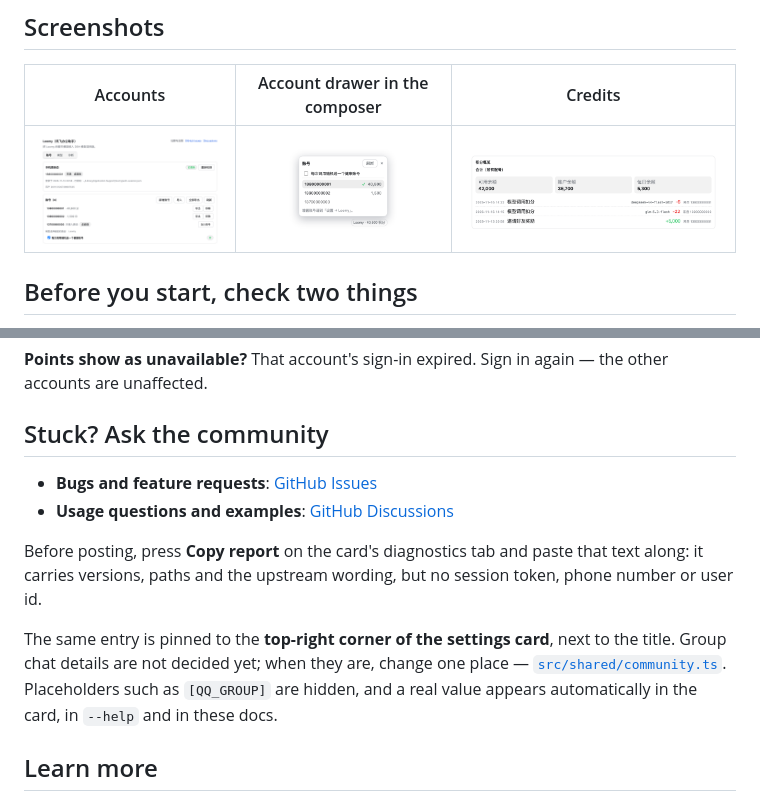
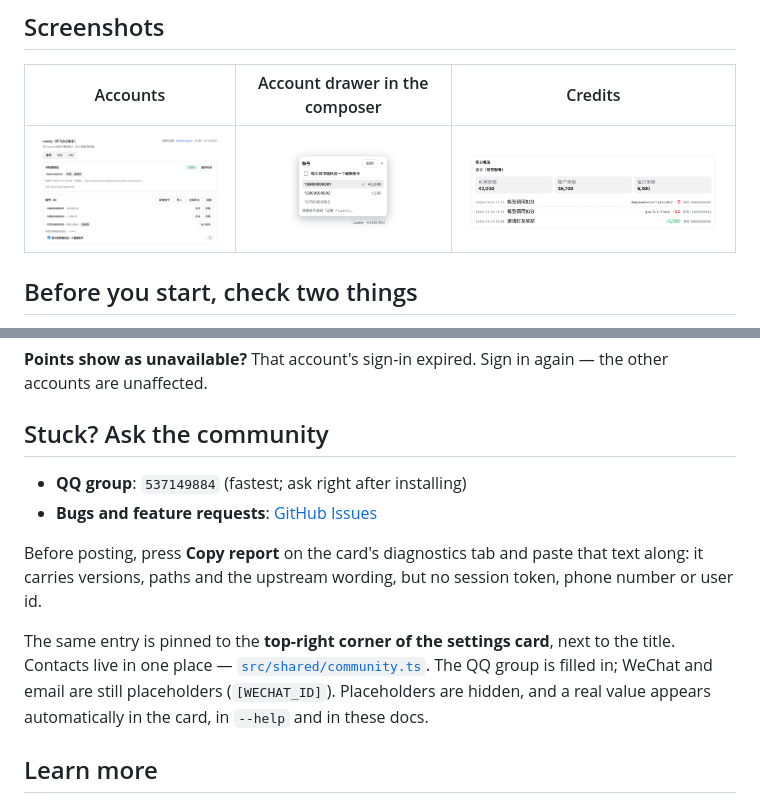
Before and after one commit to diudiu62/dsh-connect-loomy, a Markdown page: README.en.md, 2 parts joined by grey strips. GitHub-like rendering; pictures changed too: docs/assets/dsh-connect-loomy-accounts.png.

```diff
--- a/README.en.md
+++ b/README.en.md
@@ -112,12 +112,12 @@ That account's sign-in expired. Sign in again — the other accounts are unaffec
 
 ## Stuck? Ask the community
 
+- **QQ group**: `537149884` (fastest; ask right after installing)
 - **Bugs and feature requests**: [GitHub Issues](https://github.com/diudiu62/dsh-connect-loomy/issues)
-- **Usage questions and examples**: [GitHub Discussions](https://github.com/diudiu62/dsh-connect-loomy/discussions)
 
 Before posting, press **Copy report** on the card's diagnostics tab and paste that text along: it carries versions, paths and the upstream wording, but no session token, phone number or user id.
 
-The same entry is pinned to the **top-right corner of the settings card**, next to the title. Group chat details are not decided yet; when they are, change one place — [`src/shared/community.ts`](src/shared/community.ts). Placeholders such as `[QQ_GROUP]` are hidden, and a real value appears automatically in the card, in `--help` and in these docs.
+The same entry is pinned to the **top-right corner of the settings card**, next to the title. Contacts live in one place — [`src/shared/community.ts`](src/shared/community.ts). The QQ group is filled in; WeChat and email are still placeholders (`[WECHAT_ID]`). Placeholders are hidden, and a real value appears automatically in the card, in `--help` and in these docs.
 
 ## Learn more
 
```
Also changed, not shown: README.md (+2 -2 lines), 9 other files.
